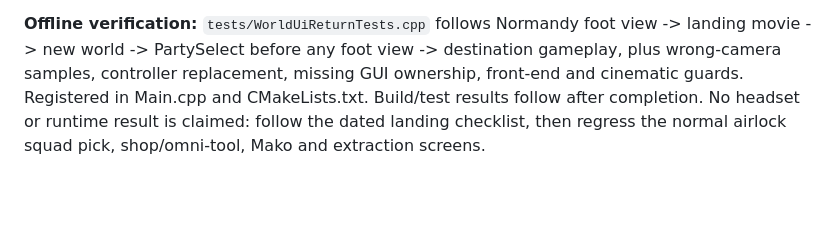
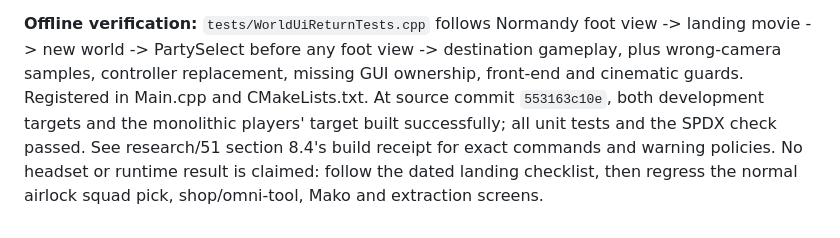
Before and after one commit to dnehring/MEVR, a Markdown page: research/53-world-screens.md, the part around the change. Rendered like a GitHub page; blank space fills up the shorter version.

```diff
--- a/research/53-world-screens.md
+++ b/research/53-world-screens.md
@@ -446,6 +446,8 @@ the camera, so a last GUI publication cannot hold a subsequent movie's view.
 
 **Offline verification:** `tests/WorldUiReturnTests.cpp` follows Normandy foot view -> landing movie -> new world ->
 PartySelect before any foot view -> destination gameplay, plus wrong-camera samples, controller replacement, missing GUI
-ownership, front-end and cinematic guards. Registered in Main.cpp and CMakeLists.txt. Build/test results follow after
-completion. No headset or runtime result is claimed: follow the dated landing checklist, then regress the normal airlock
+ownership, front-end and cinematic guards. Registered in Main.cpp and CMakeLists.txt. At source commit `553163c10e`, both
+development targets and the monolithic players' target built successfully; all unit tests and the SPDX check passed.
+See research/51 section 8.4's build receipt for exact commands and warning policies. No headset or runtime result is
+claimed: follow the dated landing checklist, then regress the normal airlock
 squad pick, shop/omni-tool, Mako and extraction screens.
```
Also changed, not shown: CLAUDE.md (+3 -0 lines), research/51-galaxy-map.md (+18 -1 lines).
